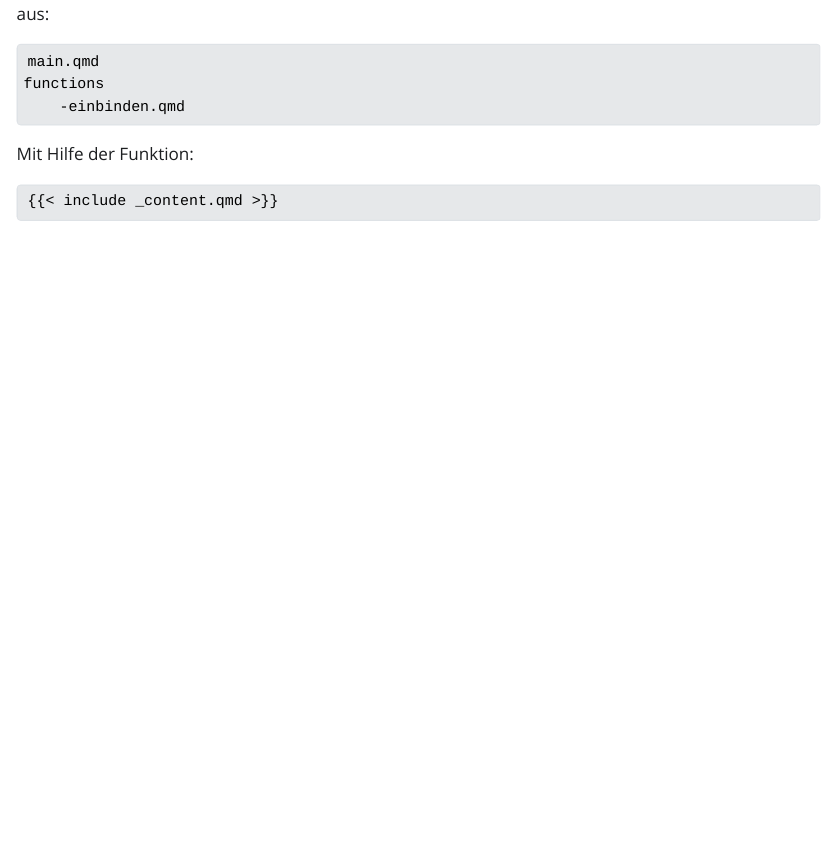
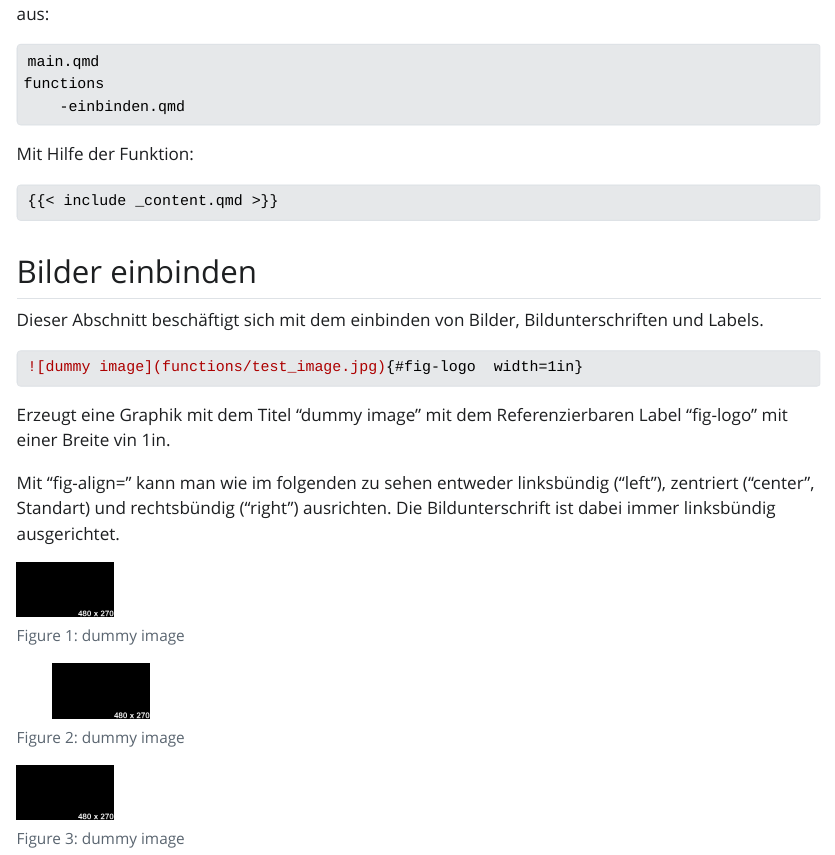
Before and after one commit to m-fehr/TestingSuit, a Quarto document (main.qmd): the page in a window 1100 px wide, from 340 px down. The pictures show the output file main.html that the author committed with the source, opened offline; Quarto's library style sheets are replaced by a plain one without menus.

Commit message:
Hinzufuegen des Bilder Parts
Aufzeigen wie Bilder eingebunden werden und
gleichzeitig Test fuer fig-align="right"

````diff
--- /dev/null
+++ b/functions/bilder.qmd
@@ -0,0 +1,16 @@
+## Bilder einbinden
+
+Dieser Abschnitt beschäftigt sich mit dem einbinden von Bilder, Bildunterschriften und Labels.
+
+``` markdown
+![dummy image](functions/test_image.jpg){#fig-logo  width=1in}
+```
+Erzeugt eine Graphik mit dem Titel "dummy image" mit dem Referenzierbaren Label "fig-logo" mit einer Breite vin 1in.
+
+Mit "fig-align=" kann man wie im folgenden zu sehen entweder linksbündig ("left"), zentriert ("center", Standart) und rechtsbündig ("right") ausrichten. Die Bildunterschrift ist dabei immer linksbündig ausgerichtet.
+
+![dummy image](functions/test_image.jpg){fig-align="left" #fig-logol  width=1in}
+
+![dummy image](functions/test_image.jpg){fig-align="center" #fig-logoc  width=1in}
+
+![dummy image](functions/test_image.jpg){fig-align="right" #fig-logor  width=1in}
````
Also changed, not shown: main.qmd (+2 -0 lines), functions/test_image.jpg (added), main.html.
